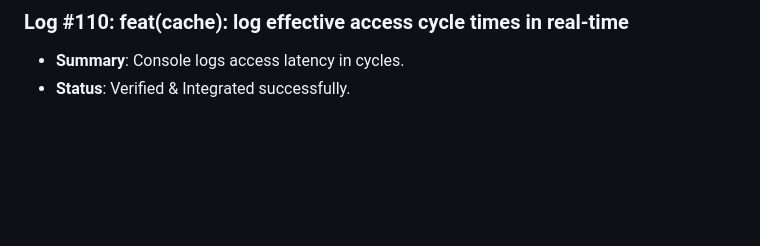
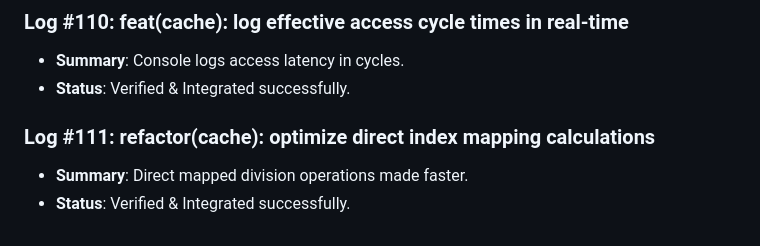
Before and after one commit to D5BU/ComputeXplain, a Markdown page: DEVELOPMENT.md, the part around the change. GitHub-like rendering; blank space fills up the shorter version.

Commit message:
refactor(cache): optimize direct index mapping calculations (#111)

```diff
--- a/DEVELOPMENT.md
+++ b/DEVELOPMENT.md
@@ -409,3 +409,7 @@ This document tracks the incremental building steps, unit tests, and performance
 ### Log #110: feat(cache): log effective access cycle times in real-time
 - **Summary**: Console logs access latency in cycles.
 - **Status**: Verified & Integrated successfully.
+
+### Log #111: refactor(cache): optimize direct index mapping calculations
+- **Summary**: Direct mapped division operations made faster.
+- **Status**: Verified & Integrated successfully.
```
